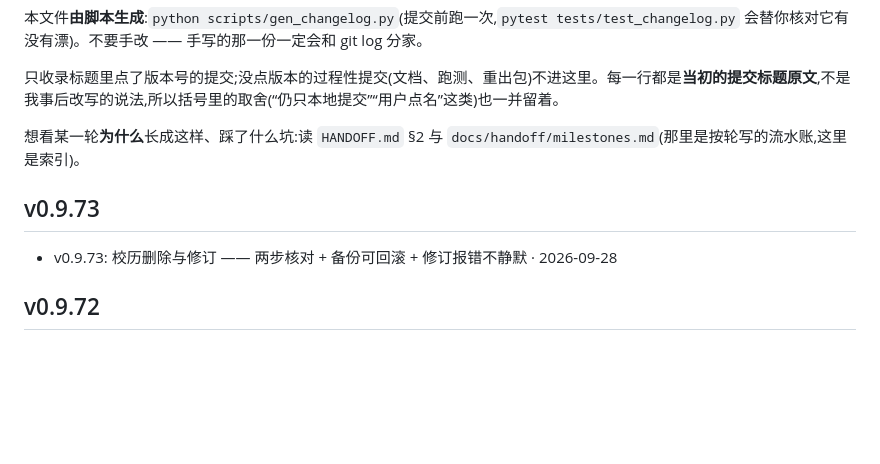
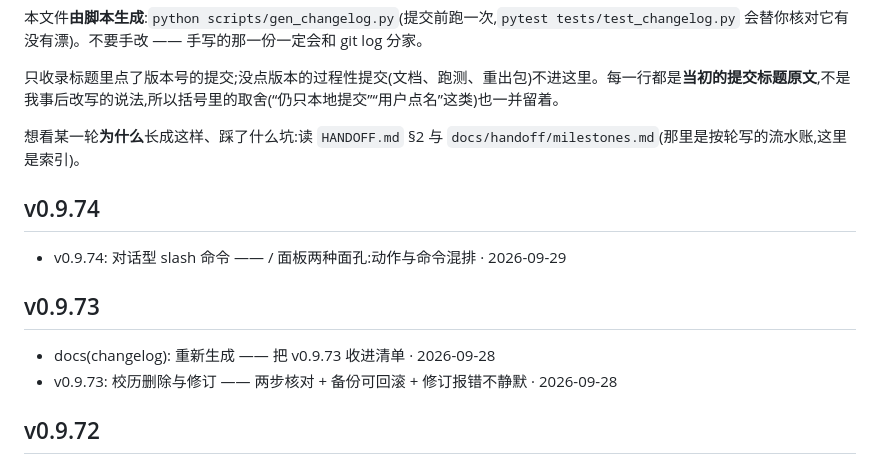
Before and after one commit to MOKO-TB/yinlu-xuezhang, a Markdown page: CHANGELOG.md, the part around one of its changes. GitHub-like rendering; blank space fills up the shorter version.

Commit message:
docs(changelog): 重新生成 —— 把 v0.9.74 收进清单

```diff
--- a/CHANGELOG.md
+++ b/CHANGELOG.md
@@ -6,7 +6,11 @@
 
 想看某一轮**为什么**长成这样、踩了什么坑:读 `HANDOFF.md` §2 与 `docs/handoff/milestones.md`(那里是按轮写的流水账,这里是索引)。
 
+## v0.9.74
+- v0.9.74: 对话型 slash 命令 —— / 面板两种面孔:动作与命令混排  · 2026-09-29
+
 ## v0.9.73
+- docs(changelog): 重新生成 —— 把 v0.9.73 收进清单  · 2026-09-28
 - v0.9.73: 校历删除与修订 —— 两步核对 + 备份可回滚 + 修订报错不静默  · 2026-09-28
 
 ## v0.9.72
```
Also changed, not shown: other parts of CHANGELOG.md (+1 -1 lines).
